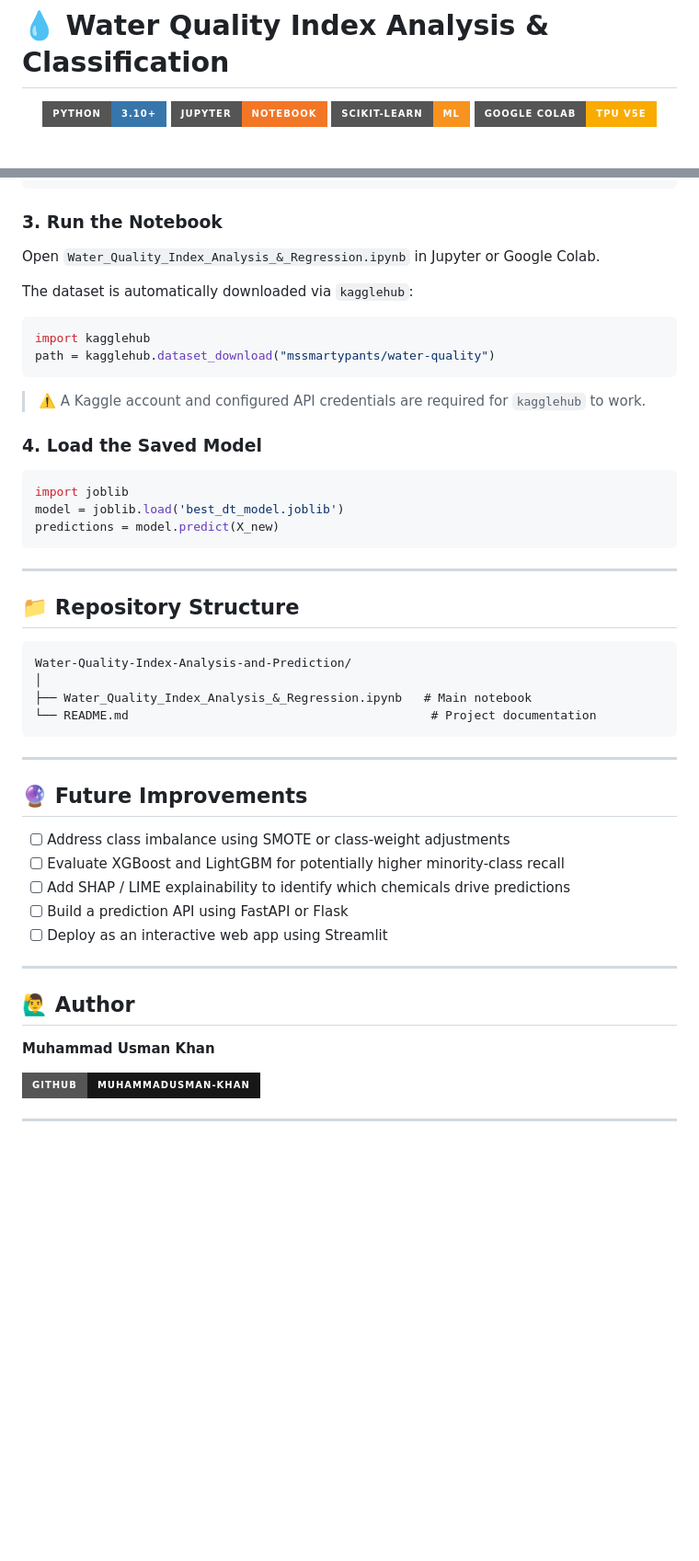
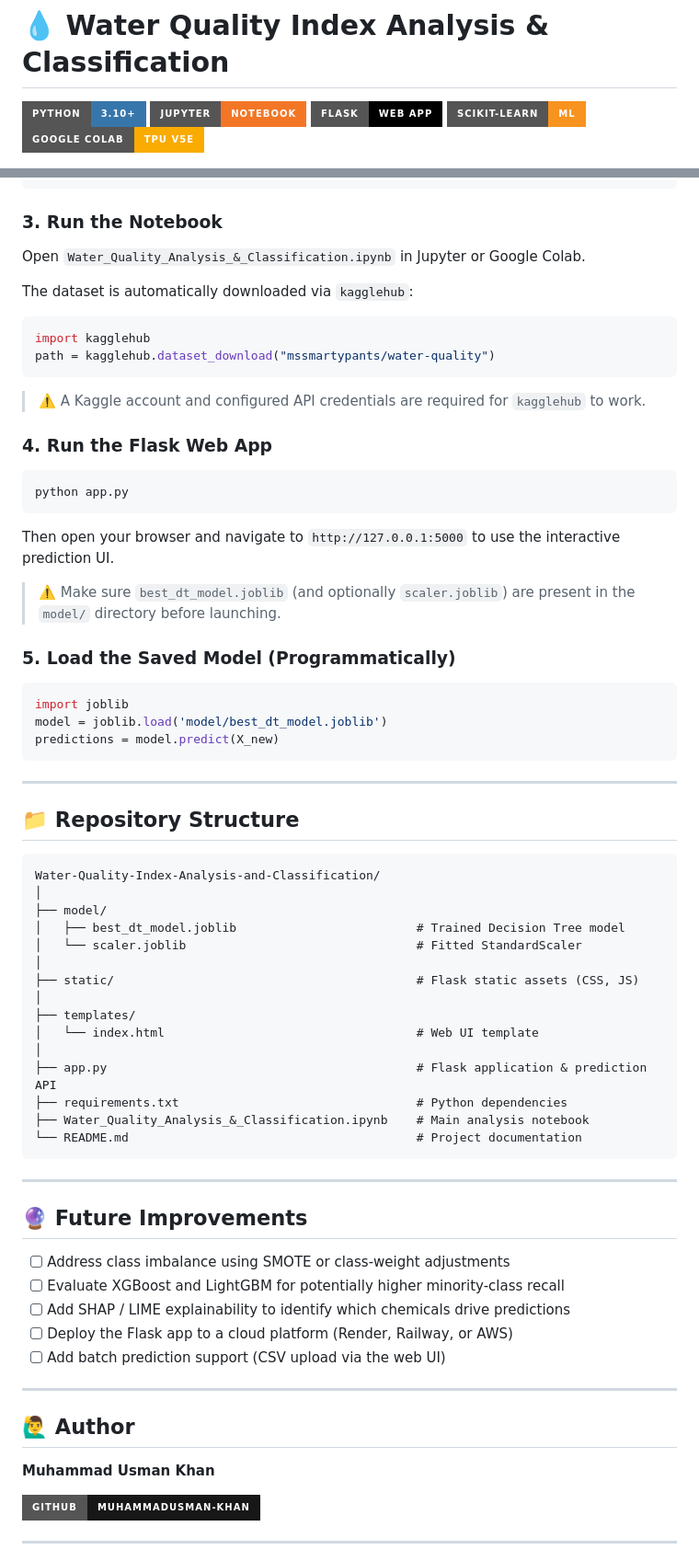
Before and after one commit to MuhammadUsman-Khan/Water-Quality-Index-Analysis-and-Classification, a Markdown page: README.md, 2 parts joined by grey strips. Shown at 92% size. Rendered like a GitHub page; badges without logos; blank space fills up the shorter version.

````diff
--- a/README.md
+++ b/README.md
@@ -4,6 +2,7 @@
 
 ![Python](https://img.shields.io/badge/Python-3.10+-3776AB?style=for-the-badge&logo=python&logoColor=white)
 ![Jupyter](https://img.shields.io/badge/Jupyter-Notebook-F37626?style=for-the-badge&logo=jupyter&logoColor=white)
+![Flask](https://img.shields.io/badge/Flask-Web%20App-000000?style=for-the-badge&logo=flask&logoColor=white)
 ![Scikit-Learn](https://img.shields.io/badge/Scikit--Learn-ML-F7931E?style=for-the-badge&logo=scikit-learn&logoColor=white)
 ![Google Colab](https://img.shields.io/badge/Google%20Colab-TPU%20v5e-F9AB00?style=for-the-badge&logo=googlecolab&logoColor=white)
 
@@ -211,9 +268,11 @@ pip install pandas numpy seaborn matplotlib missingno scikit-learn joblib kaggle
 ```
 
 ### 3. Run the Notebook
-Open `Water_Quality_Index_Analysis_&_Regression.ipynb` in Jupyter or Google Colab.
+
+Open `Water_Quality_Analysis_&_Classification.ipynb` in Jupyter or Google Colab.
 
 The dataset is automatically downloaded via `kagglehub`:
+
 ```python
 import kagglehub
 path = kagglehub.dataset_download("mssmartypants/water-quality")
@@ -221,10 +280,21 @@ path = kagglehub.dataset_download("mssmartypants/water-quality")
 
 > ⚠️ A Kaggle account and configured API credentials are required for `kagglehub` to work.
 
-### 4. Load the Saved Model
+### 4. Run the Flask Web App
+
+```bash
+python app.py
+```
+
+Then open your browser and navigate to `http://127.0.0.1:5000` to use the interactive prediction UI.
+
+> ⚠️ Make sure `best_dt_model.joblib` (and optionally `scaler.joblib`) are present in the `model/` directory before launching.
+
+### 5. Load the Saved Model (Programmatically)
+
 ```python
 import joblib
-model = joblib.load('best_dt_model.joblib')
+model = joblib.load('model/best_dt_model.joblib')
 predictions = model.predict(X_new)
 ```
 
@@ -233,10 +303,21 @@ predictions = model.predict(X_new)
 ## 📁 Repository Structure
 
 ```
-Water-Quality-Index-Analysis-and-Prediction/
+Water-Quality-Index-Analysis-and-Classification/
 │
-├── Water_Quality_Index_Analysis_&_Regression.ipynb   # Main notebook
-└── README.md                                          # Project documentation
+├── model/
+│   ├── best_dt_model.joblib                         # Trained Decision Tree model
+│   └── scaler.joblib                                # Fitted StandardScaler
+│
+├── static/                                          # Flask static assets (CSS, JS)
+│
+├── templates/
+│   └── index.html                                   # Web UI template
+│
+├── app.py                                           # Flask application & prediction API
+├── requirements.txt                                 # Python dependencies
+├── Water_Quality_Analysis_&_Classification.ipynb    # Main analysis notebook
+└── README.md                                        # Project documentation
 ```
 
 ---
@@ -246,8 +327,8 @@ Water-Quality-Index-Analysis-and-Prediction/
 - [ ] Address class imbalance using SMOTE or class-weight adjustments
 - [ ] Evaluate XGBoost and LightGBM for potentially higher minority-class recall
 - [ ] Add SHAP / LIME explainability to identify which chemicals drive predictions
-- [ ] Build a prediction API using FastAPI or Flask
-- [ ] Deploy as an interactive web app using Streamlit
+- [ ] Deploy the Flask app to a cloud platform (Render, Railway, or AWS)
+- [ ] Add batch prediction support (CSV upload via the web UI)
 
 ---
 
@@ -257,7 +338,5 @@ Water-Quality-Index-Analysis-and-Prediction/
 
 [![GitHub](https://img.shields.io/badge/GitHub-MuhammadUsman--Khan-181717?style=for-the-badge&logo=github&logoColor=white)](https://github.com/MuhammadUsman-Khan)
 
-
-
 ---
 
````
Also changed, not shown: other parts of README.md (+117 -63 lines).
